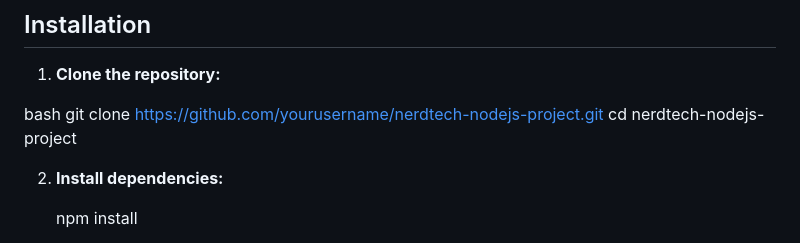
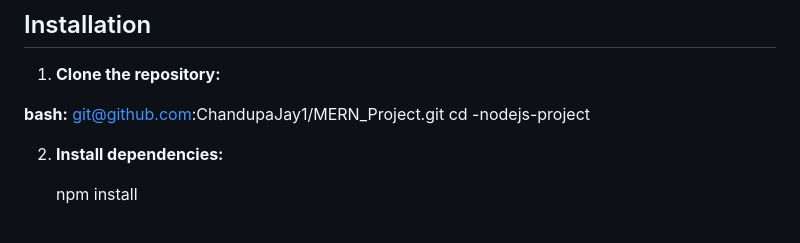
Before and after one commit to ChandupaJay1/MERN_Project, a Markdown page: README.md, the part around the change. Drawn GitHub-style.

```diff
--- a/README.md
+++ b/README.md
@@ -20,9 +20,9 @@ This is a basic Node.js web application that demonstrates CRUD operations, user
 
 1. **Clone the repository:**
 
-  bash
-   git clone https://github.com/yourusername/nerdtech-nodejs-project.git
-   cd nerdtech-nodejs-project
+  **bash:**
+   git@github.com:ChandupaJay1/MERN_Project.git
+   cd <root>-nodejs-project
 
 
 2. **Install dependencies:**
```
